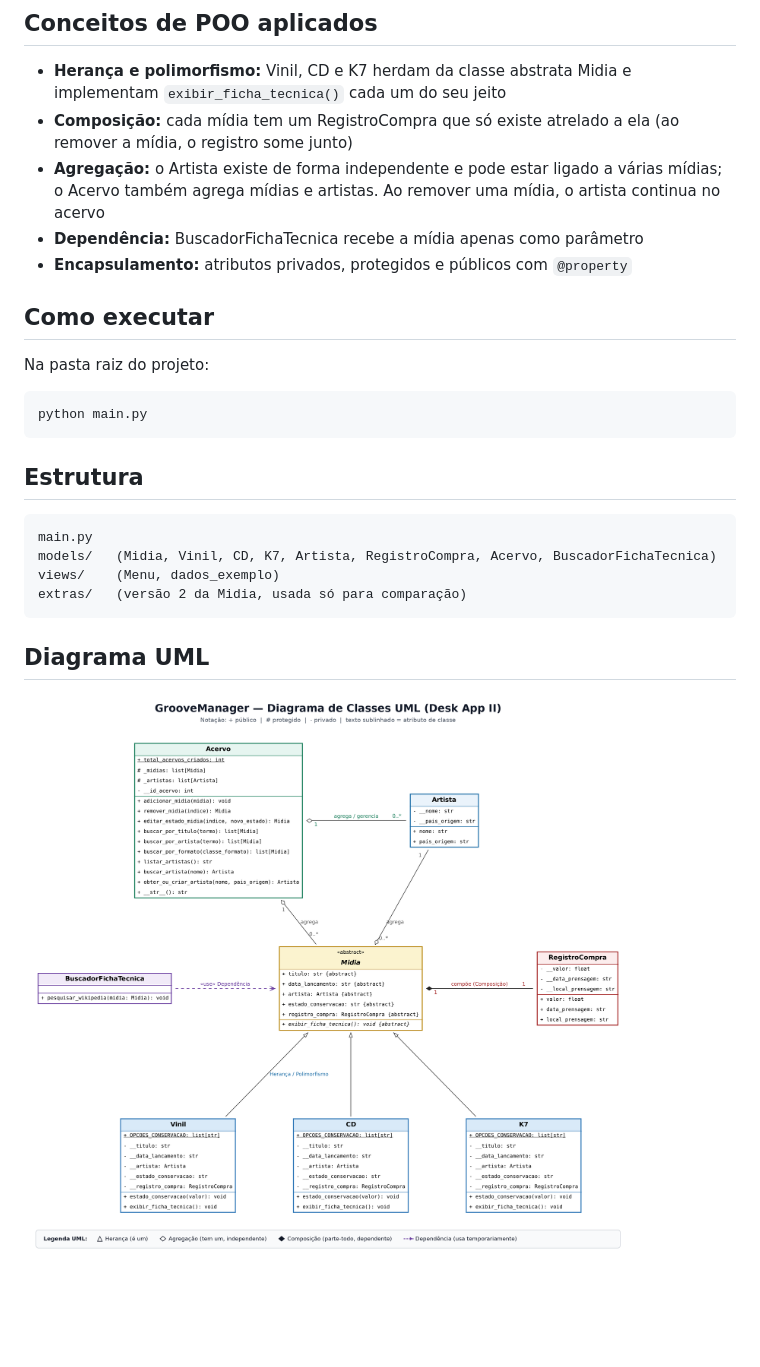
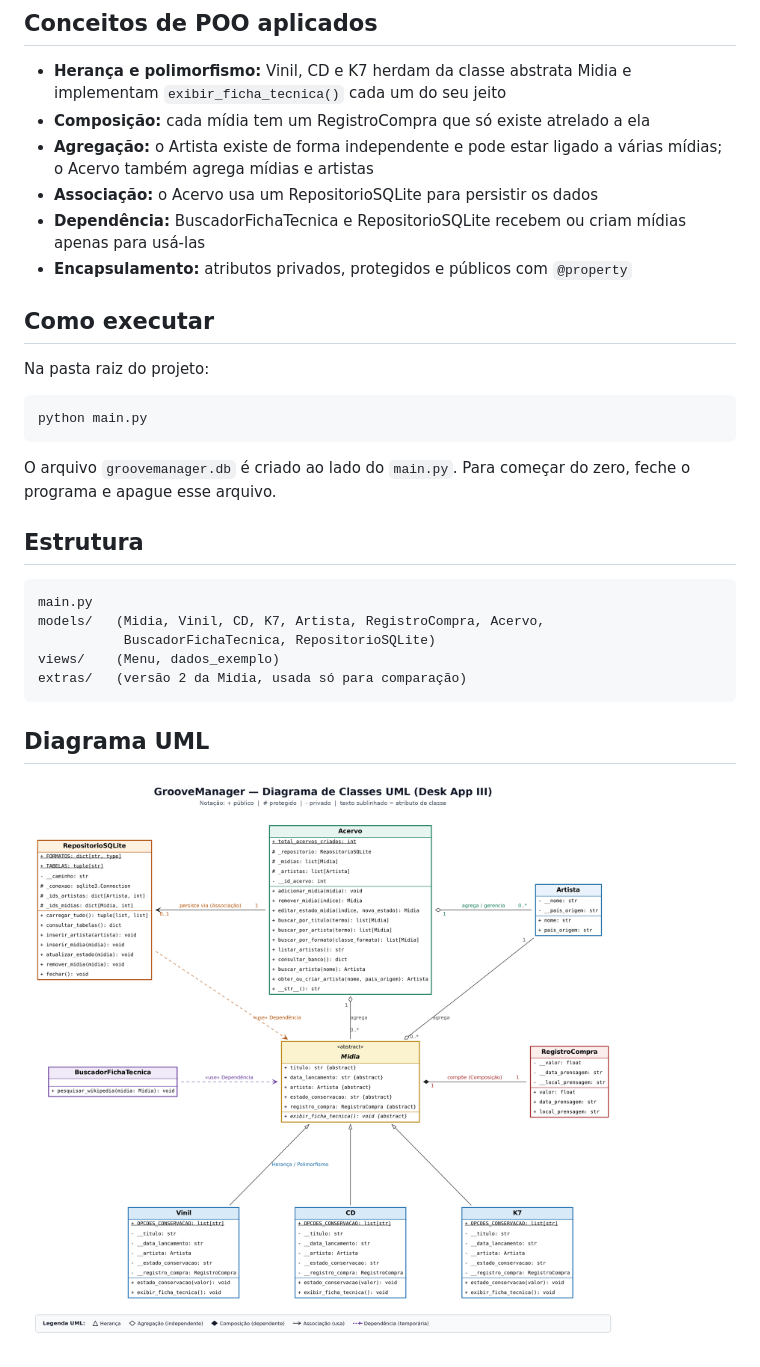
Before and after one commit to peduka/GrooveManager-, a Markdown page: README.md, the part around one of its changes. Rendered like a GitHub page; pictures changed too: GrooveManager_UML.png; blank space fills up the shorter version.

```diff
--- a/README.md
+++ b/README.md
@@ -28,11 +76,11 @@ Objetos (UnB FGA).
 - **Herança e polimorfismo:** Vinil, CD e K7 herdam da classe abstrata Midia e
   implementam `exibir_ficha_tecnica()` cada um do seu jeito
 - **Composição:** cada mídia tem um RegistroCompra que só existe atrelado a ela
-  (ao remover a mídia, o registro some junto)
 - **Agregação:** o Artista existe de forma independente e pode estar ligado a
-  várias mídias; o Acervo também agrega mídias e artistas. Ao remover uma mídia,
-  o artista continua no acervo
-- **Dependência:** BuscadorFichaTecnica recebe a mídia apenas como parâmetro
+  várias mídias; o Acervo também agrega mídias e artistas
+- **Associação:** o Acervo usa um RepositorioSQLite para persistir os dados
+- **Dependência:** BuscadorFichaTecnica e RepositorioSQLite recebem ou criam
+  mídias apenas para usá-las
 - **Encapsulamento:** atributos privados, protegidos e públicos com `@property`
 
 ## Como executar
@@ -41,10 +89,14 @@ Na pasta raiz do projeto:
 
     python main.py
 
+O arquivo `groovemanager.db` é criado ao lado do `main.py`. Para começar do zero,
+feche o programa e apague esse arquivo.
+
 ## Estrutura
 
     main.py
-    models/   (Midia, Vinil, CD, K7, Artista, RegistroCompra, Acervo, BuscadorFichaTecnica)
+    models/   (Midia, Vinil, CD, K7, Artista, RegistroCompra, Acervo,
+               BuscadorFichaTecnica, RepositorioSQLite)
     views/    (Menu, dados_exemplo)
     extras/   (versão 2 da Midia, usada só para comparação)
 
```
Also changed, not shown: other parts of README.md (+53 -5 lines), 6 other files.
